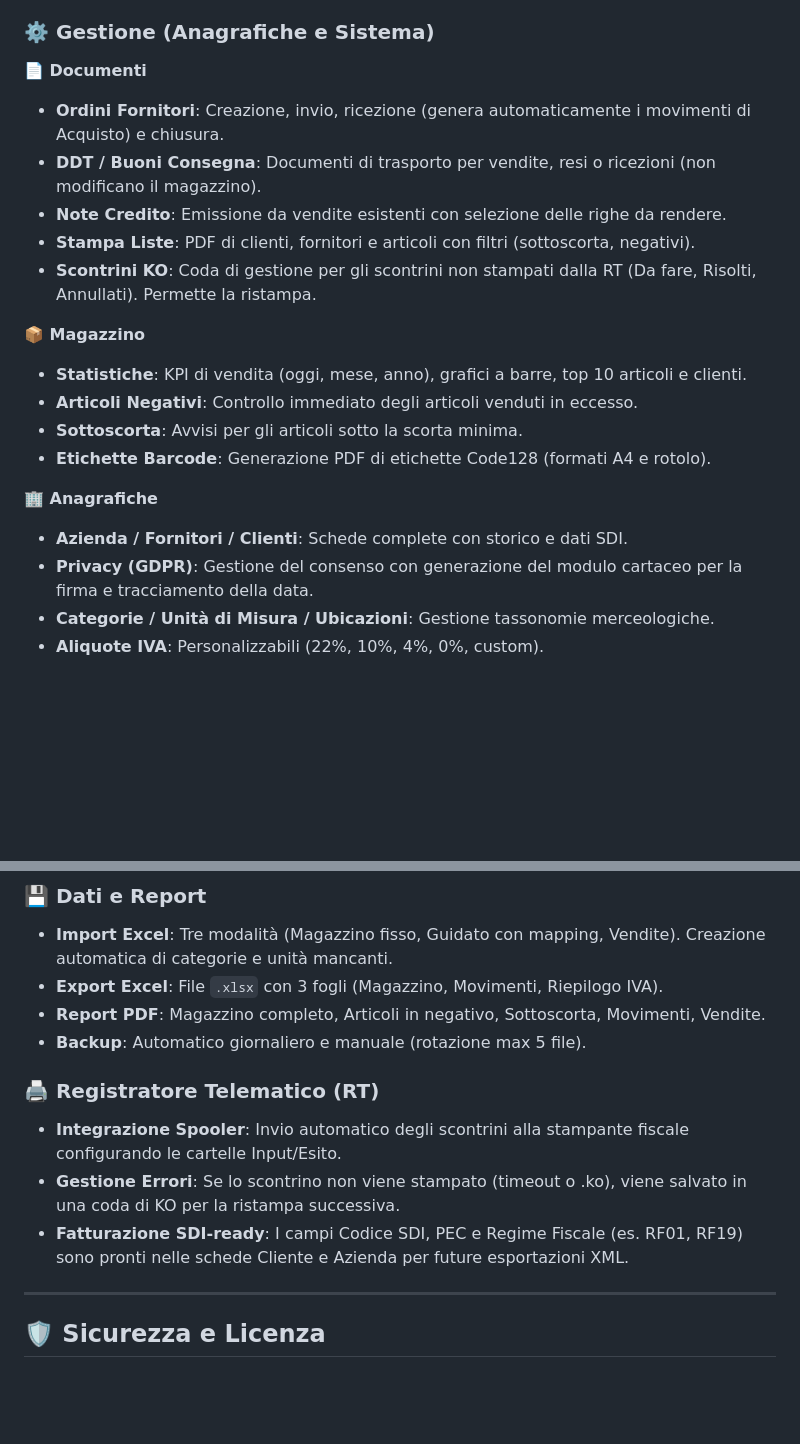
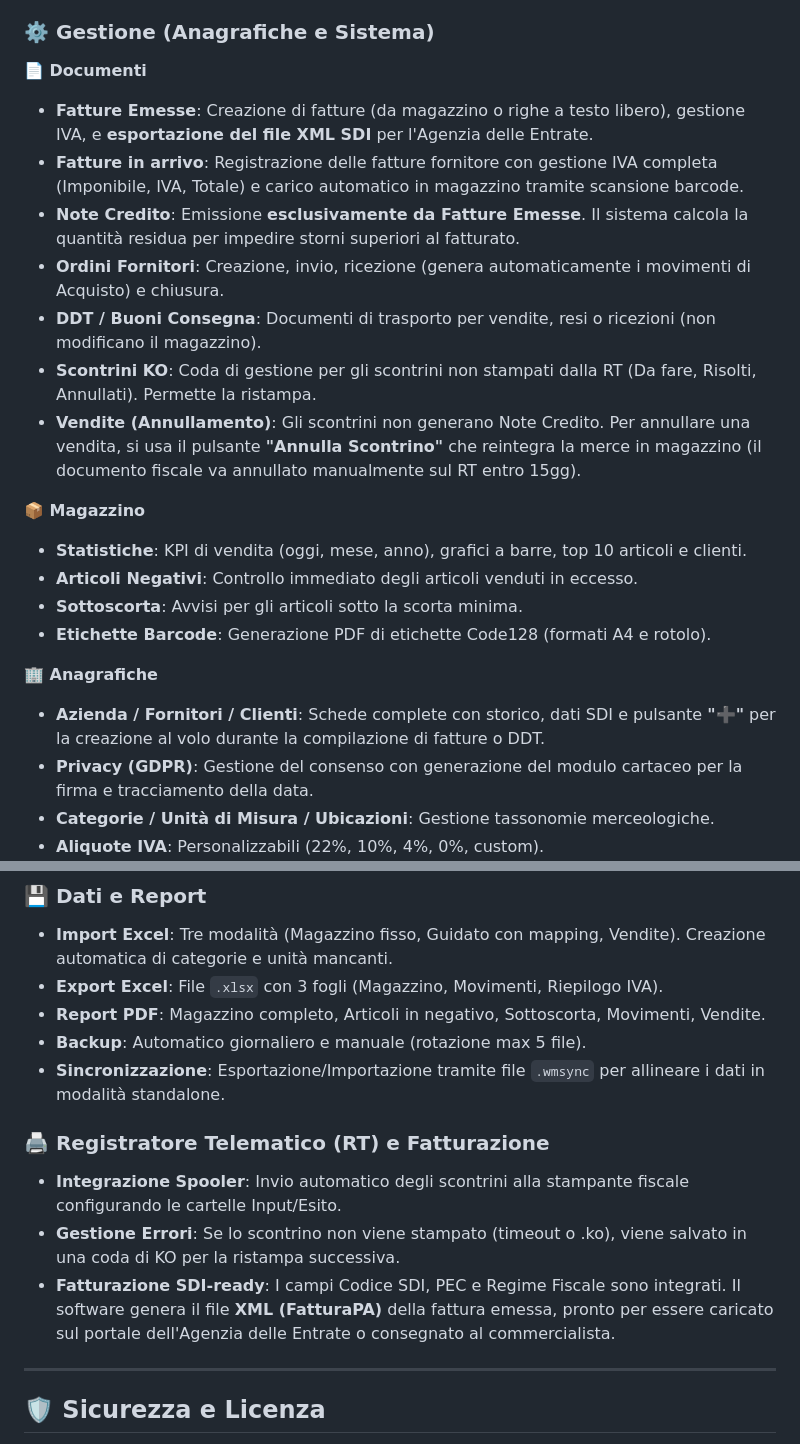
Before and after one commit to maxsassano/NautiMag, a Markdown page: README.md, 2 parts joined by grey strips. Drawn GitHub-style; blank space fills up the shorter version.

Commit message:
Enhance README with new features and clarifications
Updated README to include new features and clarifications regarding invoicing and data synchronization.

```diff
--- a/README.md
+++ b/README.md
@@ -102,11 +103,13 @@ Tutte le funzioni a portata di tap, con card colorate e responsive:
 
 ### ⚙️ Gestione (Anagrafiche e Sistema)
 **📄 Documenti**
+- **Fatture Emesse**: Creazione di fatture (da magazzino o righe a testo libero), gestione IVA, e **esportazione del file XML SDI** per l'Agenzia delle Entrate.
+- **Fatture in arrivo**: Registrazione delle fatture fornitore con gestione IVA completa (Imponibile, IVA, Totale) e carico automatico in magazzino tramite scansione barcode.
+- **Note Credito**: Emissione **esclusivamente da Fatture Emesse**. Il sistema calcola la quantità residua per impedire storni superiori al fatturato.
 - **Ordini Fornitori**: Creazione, invio, ricezione (genera automaticamente i movimenti di Acquisto) e chiusura.
 - **DDT / Buoni Consegna**: Documenti di trasporto per vendite, resi o ricezioni (non modificano il magazzino).
-- **Note Credito**: Emissione da vendite esistenti con selezione delle righe da rendere.
-- **Stampa Liste**: PDF di clienti, fornitori e articoli con filtri (sottoscorta, negativi).
 - **Scontrini KO**: Coda di gestione per gli scontrini non stampati dalla RT (Da fare, Risolti, Annullati). Permette la ristampa.
+- **Vendite (Annullamento)**: Gli scontrini non generano Note Credito. Per annullare una vendita, si usa il pulsante **"Annulla Scontrino"** che reintegra la merce in magazzino (il documento fiscale va annullato manualmente sul RT entro 15gg).
 
 **📦 Magazzino**
 - **Statistiche**: KPI di vendita (oggi, mese, anno), grafici a barre, top 10 articoli e clienti.
@@ -115,7 +118,7 @@ Tutte le funzioni a portata di tap, con card colorate e responsive:
 - **Etichette Barcode**: Generazione PDF di etichette Code128 (formati A4 e rotolo).
 
 **🏢 Anagrafiche**
-- **Azienda / Fornitori / Clienti**: Schede complete con storico e dati SDI.
+- **Azienda / Fornitori / Clienti**: Schede complete con storico, dati SDI e pulsante **"➕"** per la creazione al volo durante la compilazione di fatture o DDT.
 - **Privacy (GDPR)**: Gestione del consenso con generazione del modulo cartaceo per la firma e tracciamento della data.
 - **Categorie / Unità di Misura / Ubicazioni**: Gestione tassonomie merceologiche.
 - **Aliquote IVA**: Personalizzabili (22%, 10%, 4%, 0%, custom).
@@ -132,11 +135,12 @@ Tutte le funzioni a portata di tap, con card colorate e responsive:
 - **Export Excel**: File `.xlsx` con 3 fogli (Magazzino, Movimenti, Riepilogo IVA).
 - **Report PDF**: Magazzino completo, Articoli in negativo, Sottoscorta, Movimenti, Vendite.
 - **Backup**: Automatico giornaliero e manuale (rotazione max 5 file).
+- **Sincronizzazione**: Esportazione/Importazione tramite file `.wmsync` per allineare i dati in modalità standalone.
 
-### 🖨️ Registratore Telematico (RT)
+### 🖨️ Registratore Telematico (RT) e Fatturazione
 - **Integrazione Spooler**: Invio automatico degli scontrini alla stampante fiscale configurando le cartelle Input/Esito.
 - **Gestione Errori**: Se lo scontrino non viene stampato (timeout o .ko), viene salvato in una coda di KO per la ristampa successiva.
-- **Fatturazione SDI-ready**: I campi Codice SDI, PEC e Regime Fiscale (es. RF01, RF19) sono pronti nelle schede Cliente e Azienda per future esportazioni XML.
+- **Fatturazione SDI-ready**: I campi Codice SDI, PEC e Regime Fiscale sono integrati. Il software genera il file **XML (FatturaPA)** della fattura emessa, pronto per essere caricato sul portale dell'Agenzia delle Entrate o consegnato al commercialista.
 
 ---
 
```
Also changed, not shown: other parts of README.md (+1 -0 lines).
